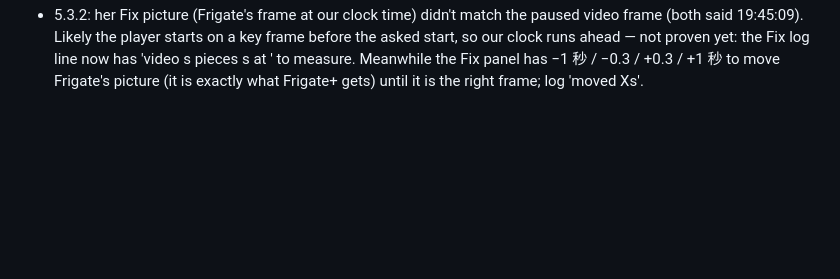
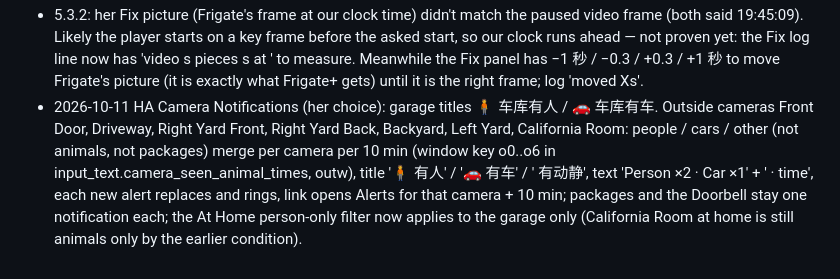
Before and after one commit to yafengwy/victoria-camera-app, a Markdown page: HANDOFF.md, the part around the change. Drawn GitHub-style; blank space fills up the shorter version.

Commit message:
HANDOFF: outside notification merge
Co-Authored-By: Claude Opus 5.5 <noreply@anthropic.com>
Claude-Session: https://claude.ai/code/session_01PuCJWToXqB6hsjP5FMVDMM

```diff
--- a/HANDOFF.md
+++ b/HANDOFF.md
@@ -199,3 +199,4 @@ Read this first when picking the app up in a new conversation. No secrets live i
 - 5.2.10 (her request): the 如厕记录 bar can be dragged (pointer events, touch-action:none; dot + clock follow the finger, video seeks every 150 ms and at release; log 'litter drag'); a tap still jumps; a paused video stays paused.
 - 5.3.1 (her rule): buttons drawn ON a video start hidden — alert clips (.evmedia ±10 ±5) and 如厕记录 (.ltvid ±10 ±5 Pause); a tap on the picture (not a button) shows them, the next hides them (also while paused); state per clip in CtlVis (class ctlon). Double tap still opens the camera. Not changed (not on the picture): home panel −5 ❚❚ +5 bar, camera view −10s/❚❚/Live/+10s pills, Review bar; full screen already toggles its controls by tap.
 - 5.3.2: her Fix picture (Frigate's frame at our clock time) didn't match the paused video frame (both said 19:45:09). Likely the player starts on a key frame before the asked start, so our clock runs ahead — not proven yet: the Fix log line now has 'video <duration>s pieces <sum>s at <currentTime>' to measure. Meanwhile the Fix panel has −1 秒 / −0.3 / +0.3 / +1 秒 to move Frigate's picture (it is exactly what Frigate+ gets) until it is the right frame; log 'moved Xs'.
+- 2026-10-11 HA Camera Notifications (her choice): garage titles 🧍 车库有人 / 🚗 车库有车. Outside cameras Front Door, Driveway, Right Yard Front, Right Yard Back, Backyard, Left Yard, California Room: people / cars / other (not animals, not packages) merge per camera per 10 min (window key o0..o6 in input_text.camera_seen_animal_times, outw), title '🧍 <Camera> 有人' / '🚗 <Camera> 有车' / '<Camera> 有动静', text 'Person ×2 · Car ×1' + '<Camera> · time', each new alert replaces and rings, link opens Alerts for that camera + 10 min; packages and the Doorbell stay one notification each; the At Home person-only filter now applies to the garage only (California Room at home is still animals only by the earlier condition).
```
